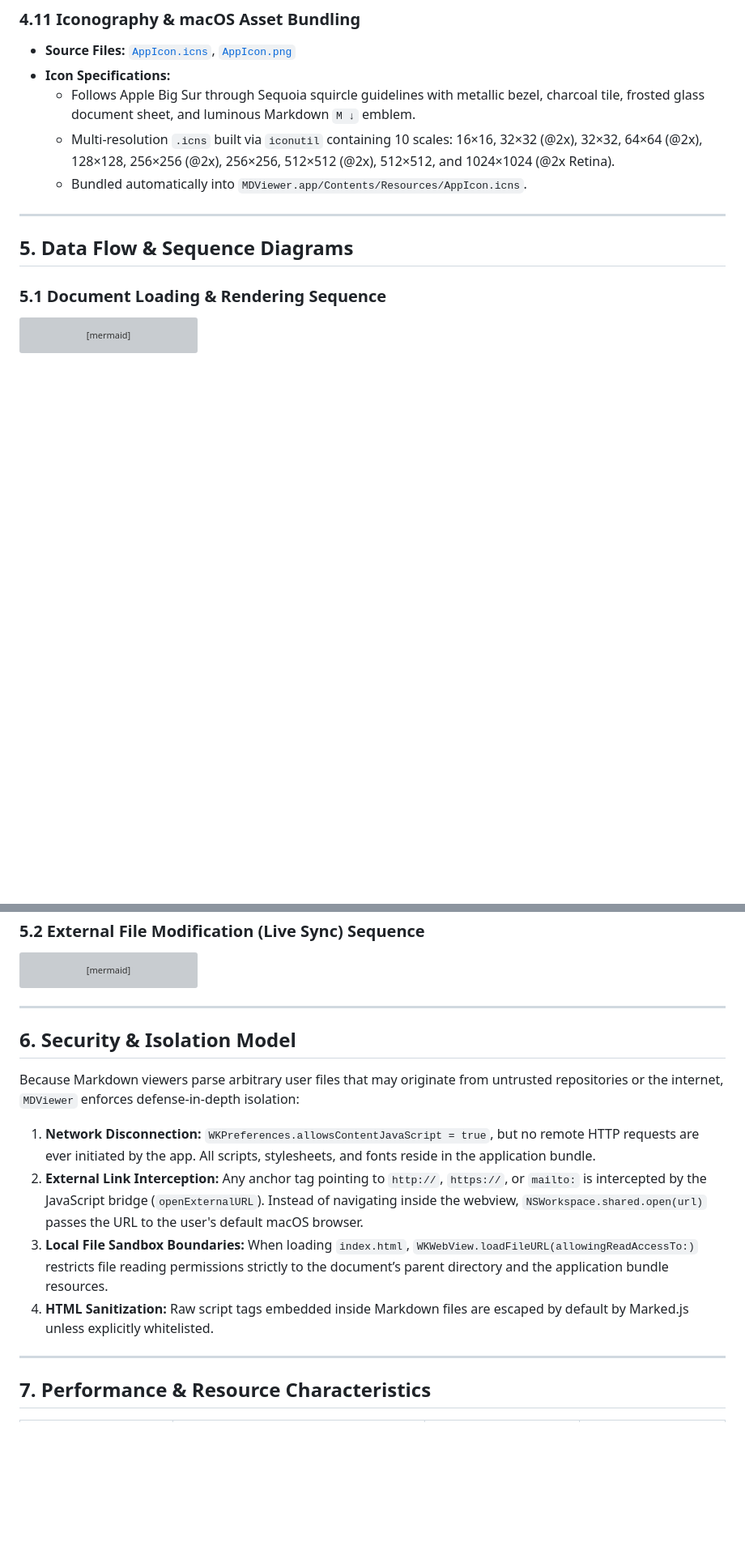
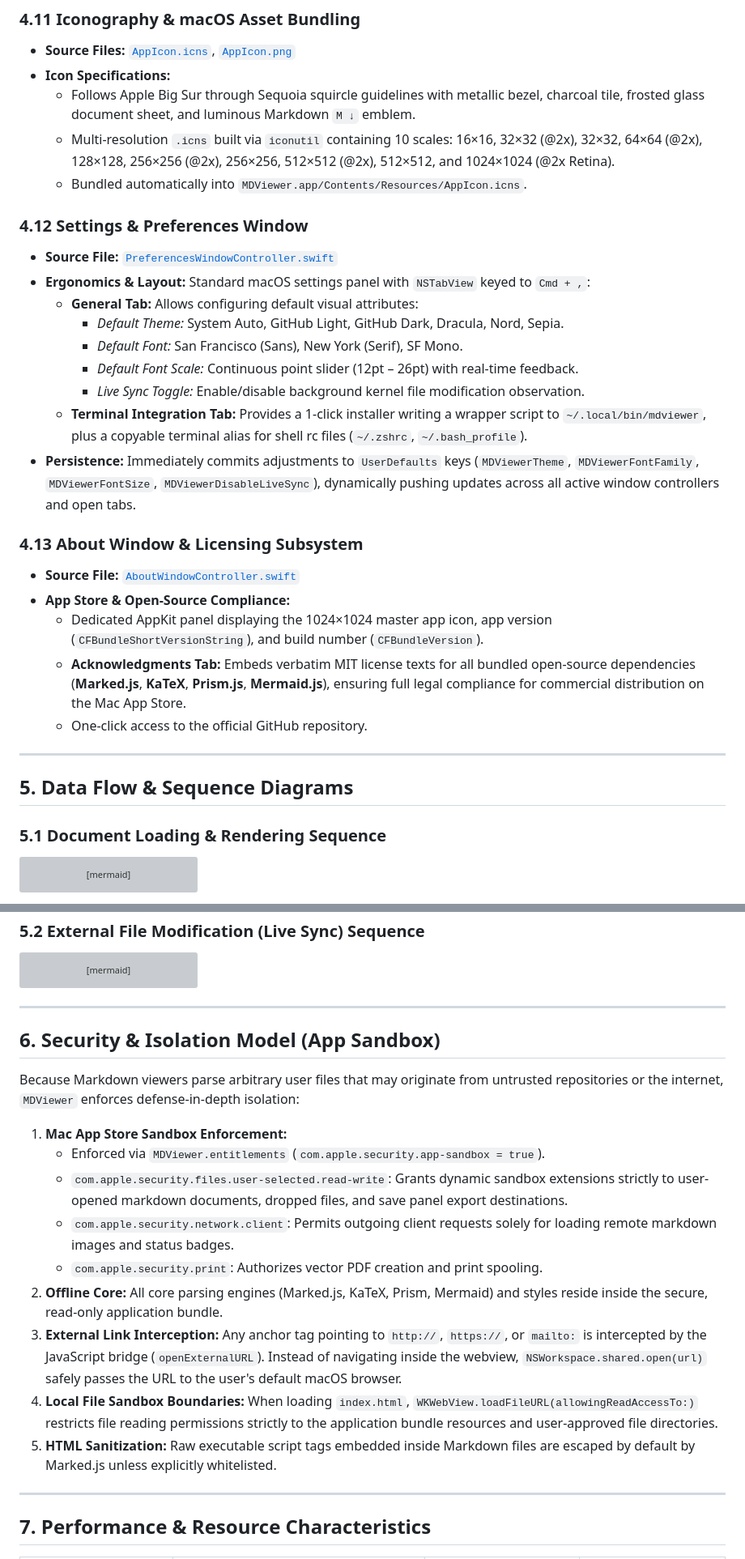
Before and after one commit to slemay/mdviewer, a Markdown page: DESIGN.md, 2 parts joined by grey strips. Shown at 81% size. GitHub-like rendering; blank space fills up the shorter version; grey boxes are pictures that could not be loaded.

```diff
--- a/DESIGN.md
+++ b/DESIGN.md
@@ -258,6 +260,24 @@ graph TD
   - Multi-resolution `.icns` built via `iconutil` containing 10 scales: 16×16, 32×32 (@2x), 32×32, 64×64 (@2x), 128×128, 256×256 (@2x), 256×256, 512×512 (@2x), 512×512, and 1024×1024 (@2x Retina).
   - Bundled automatically into `MDViewer.app/Contents/Resources/AppIcon.icns`.
 
+### 4.12 Settings & Preferences Window
+- **Source File:** [`PreferencesWindowController.swift`](file:///Users/slemay/Work/mdviewer/Sources/MDViewer/Controllers/PreferencesWindowController.swift)
+- **Ergonomics & Layout:** Standard macOS settings panel with `NSTabView` keyed to `Cmd + ,`:
+  - **General Tab:** Allows configuring default visual attributes:
+    - *Default Theme:* System Auto, GitHub Light, GitHub Dark, Dracula, Nord, Sepia.
+    - *Default Font:* San Francisco (Sans), New York (Serif), SF Mono.
+    - *Default Font Scale:* Continuous point slider (12pt – 26pt) with real-time feedback.
+    - *Live Sync Toggle:* Enable/disable background kernel file modification observation.
+  - **Terminal Integration Tab:** Provides a 1-click installer writing a wrapper script to `~/.local/bin/mdviewer`, plus a copyable terminal alias for shell rc files (`~/.zshrc`, `~/.bash_profile`).
+- **Persistence:** Immediately commits adjustments to `UserDefaults` keys (`MDViewerTheme`, `MDViewerFontFamily`, `MDViewerFontSize`, `MDViewerDisableLiveSync`), dynamically pushing updates across all active window controllers and open tabs.
+
+### 4.13 About Window & Licensing Subsystem
+- **Source File:** [`AboutWindowController.swift`](file:///Users/slemay/Work/mdviewer/Sources/MDViewer/Controllers/AboutWindowController.swift)
+- **App Store & Open-Source Compliance:**
+  - Dedicated AppKit panel displaying the 1024×1024 master app icon, app version (`CFBundleShortVersionString`), and build number (`CFBundleVersion`).
+  - **Acknowledgments Tab:** Embeds verbatim MIT license texts for all bundled open-source dependencies (**Marked.js**, **KaTeX**, **Prism.js**, **Mermaid.js**), ensuring full legal compliance for commercial distribution on the Mac App Store.
+  - One-click access to the official GitHub repository.
+
 ---
 
 ## 5. Data Flow & Sequence Diagrams
@@ -318,14 +338,19 @@ sequenceDiagram
 
 ---
 
-## 6. Security & Isolation Model
+## 6. Security & Isolation Model (App Sandbox)
 
 Because Markdown viewers parse arbitrary user files that may originate from untrusted repositories or the internet, `MDViewer` enforces defense-in-depth isolation:
 
-1. **Network Disconnection:** `WKPreferences.allowsContentJavaScript = true`, but no remote HTTP requests are ever initiated by the app. All scripts, stylesheets, and fonts reside in the application bundle.
-2. **External Link Interception:** Any anchor tag pointing to `http://`, `https://`, or `mailto:` is intercepted by the JavaScript bridge (`openExternalURL`). Instead of navigating inside the webview, `NSWorkspace.shared.open(url)` passes the URL to the user's default macOS browser.
-3. **Local File Sandbox Boundaries:** When loading `index.html`, `WKWebView.loadFileURL(allowingReadAccessTo:)` restricts file reading permissions strictly to the document’s parent directory and the application bundle resources.
-4. **HTML Sanitization:** Raw script tags embedded inside Markdown files are escaped by default by Marked.js unless explicitly whitelisted.
+1. **Mac App Store Sandbox Enforcement:**
+   - Enforced via `MDViewer.entitlements` (`com.apple.security.app-sandbox = true`).
+   - `com.apple.security.files.user-selected.read-write`: Grants dynamic sandbox extensions strictly to user-opened markdown documents, dropped files, and save panel export destinations.
+   - `com.apple.security.network.client`: Permits outgoing client requests solely for loading remote markdown images and status badges.
+   - `com.apple.security.print`: Authorizes vector PDF creation and print spooling.
+2. **Offline Core:** All core parsing engines (Marked.js, KaTeX, Prism, Mermaid) and styles reside inside the secure, read-only application bundle.
+3. **External Link Interception:** Any anchor tag pointing to `http://`, `https://`, or `mailto:` is intercepted by the JavaScript bridge (`openExternalURL`). Instead of navigating inside the webview, `NSWorkspace.shared.open(url)` safely passes the URL to the user's default macOS browser.
+4. **Local File Sandbox Boundaries:** When loading `index.html`, `WKWebView.loadFileURL(allowingReadAccessTo:)` restricts file reading permissions strictly to the application bundle resources and user-approved file directories.
+5. **HTML Sanitization:** Raw executable script tags embedded inside Markdown files are escaped by default by Marked.js unless explicitly whitelisted.
 
 ---
 
```
Also changed, not shown: other parts of DESIGN.md (+3 -1 lines), README.md (+1 -0 lines).
